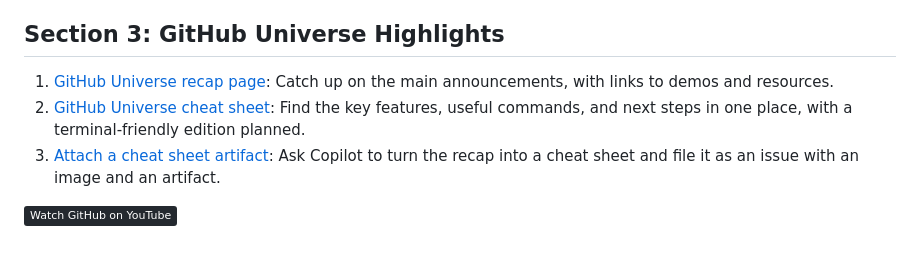
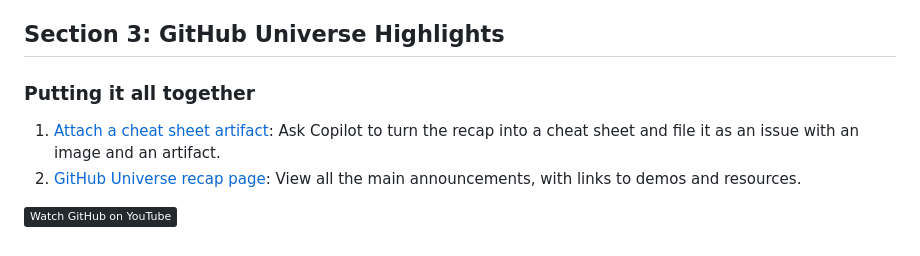
Before and after one commit to 1abcdefggs/virtual-universe-26, a Markdown page: README.md, the part around the change. Rendered like a GitHub page; badges without logos.

Commit message:
Update README with GitHub Universe highlights
Added a new section summarizing GitHub Universe highlights and organized the content for clarity.

```diff
--- a/README.md
+++ b/README.md
@@ -49,10 +49,11 @@ Learn about:
 
 ## Section 3: GitHub Universe Highlights
 
+### Putting it all together
+
+1. [Attach a cheat sheet artifact](./03-github-universe-keynote/attach-a-cheat-sheet-artifact/): Ask Copilot to turn the recap into a cheat sheet and file it as an issue with an image and an artifact.
+2. [GitHub Universe recap page](./03-github-universe-keynote/github-universe-recap/): View all the main announcements, with links to demos and resources.
 
 
-1. [GitHub Universe recap page](./03-github-universe-keynote/github-universe-recap/): Catch up on the main announcements, with links to demos and resources.
-2. [GitHub Universe cheat sheet](./03-github-universe-keynote/github-universe-cheat-sheet/): Find the key features, useful commands, and next steps in one place, with a terminal-friendly edition planned.
-3. [Attach a cheat sheet artifact](./03-github-universe-keynote/attach-a-cheat-sheet-artifact/): Ask Copilot to turn the recap into a cheat sheet and file it as an issue with an image and an artifact.
 
 [![Watch GitHub on YouTube](https://img.shields.io/badge/Watch_GitHub_on_YouTube-24292F?style=flat&logo=youtube&logoColor=white)](https://www.youtube.com/@GitHub)
```
